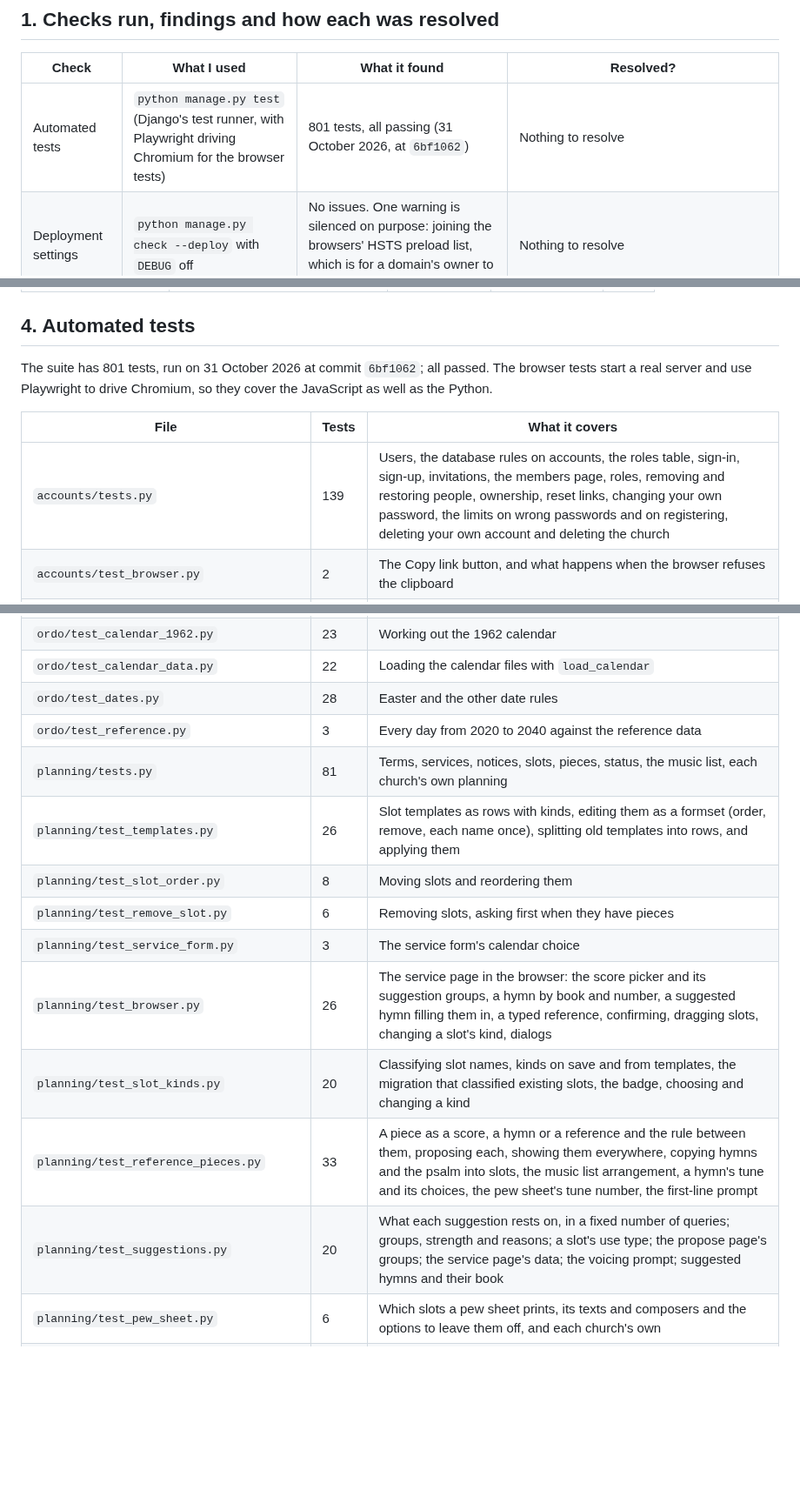
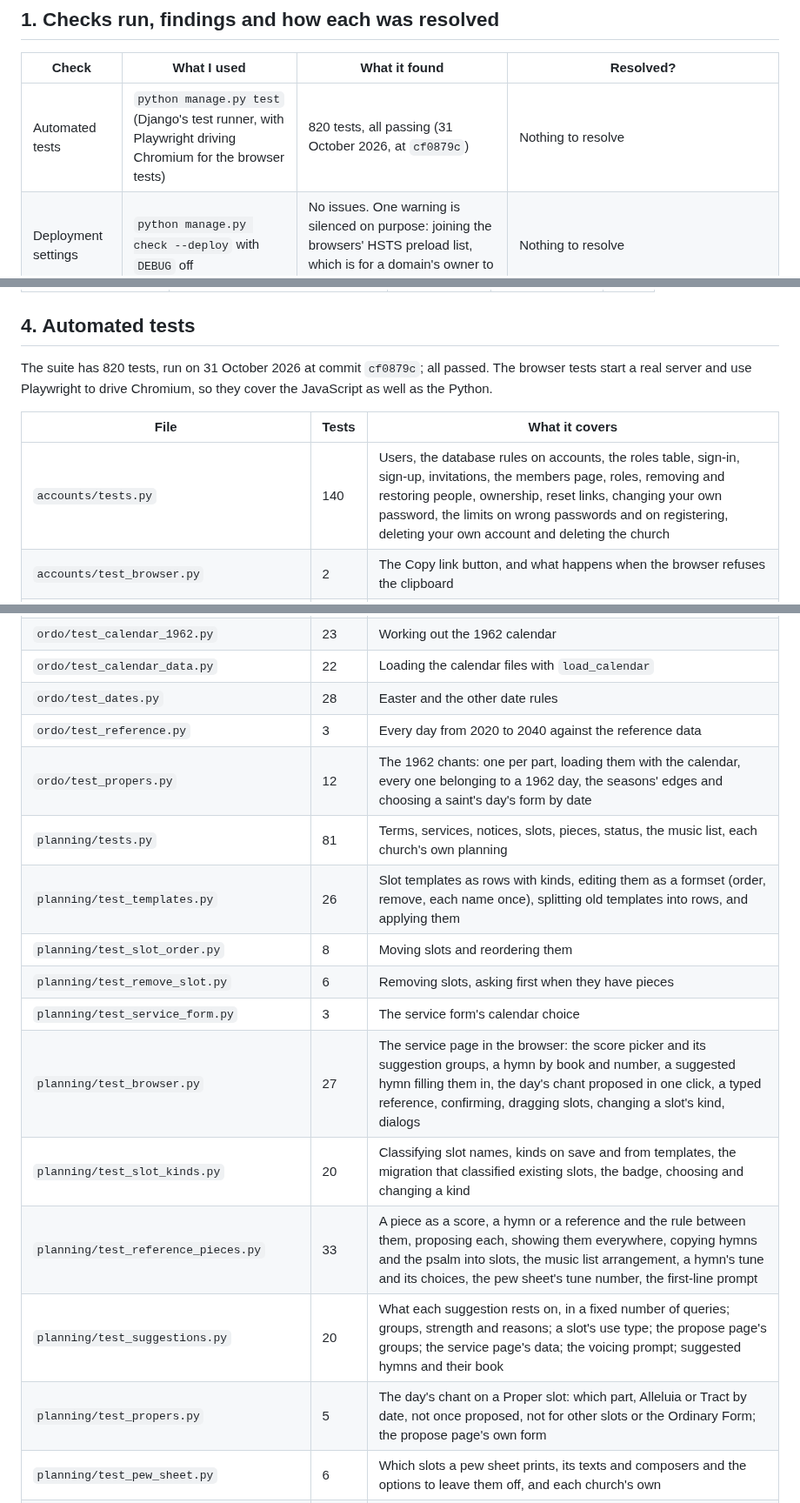
Before and after one commit to StockoL/precentor, a Markdown page: docs/testing.md, 3 parts joined by grey strips. Shown at 87% size. Drawn GitHub-style; blank space fills up the shorter version.

Commit message:
Record the chant tests, a manual check and the new count
The testing notes now list the two new test files, the browser test
for proposing the chant in one click, a manual check of the service
and propose pages, and a story for a choir singing the 1962 Mass.

```diff
--- a/docs/testing.md
+++ b/docs/testing.md
@@ -11,7 +11,7 @@ automated test named. Anything I didn't get to before submission says so.
 
 | Check                       | What I used                                                                                     | What it found                                                                                                               | Resolved?                                                                                                                                         |
 | --------------------------- | ----------------------------------------------------------------------------------------------- | --------------------------------------------------------------------------------------------------------------------------- | ------------------------------------------------------------------------------------------------------------------------------------------------- |
-| Automated tests             | `python manage.py test` (Django's test runner, with Playwright driving Chromium for the browser tests) | 801 tests, all passing (31 October 2026, at `6bf1062`)                                                                | Nothing to resolve                                                                                                                                |
+| Automated tests             | `python manage.py test` (Django's test runner, with Playwright driving Chromium for the browser tests) | 820 tests, all passing (31 October 2026, at `cf0879c`)                                                                | Nothing to resolve                                                                                                                                |
 | Deployment settings         | `python manage.py check --deploy` with `DEBUG` off                                              | No issues. One warning is silenced on purpose: joining the browsers' HSTS preload list, which is for a domain's owner to apply for | Nothing to resolve                                                                                                                                |
 | Python style                | `flake8` with a line length of 120, excluding `venv` and migrations                             | 22 findings: two unused imports, one extra blank line, one invalid escape (`\W` in a test string), 16 long lines, a variable named `l`, a lambda assigned to a name | Resolved the unused imports, the blank line and the escape in `1f2e618`. Left the 16 long lines (121 to 139 characters, mostly test data), the `l` in `ordo/utils.py` and the lambda in a test, as they don't affect behaviour. Rerun on 31 October with flake8 7.5: two files in `accounts` ended in a blank line and one import there had grown too long, all fixed in `722ffc4`; the rest as before |
 | Leftover debugging          | `git grep` for `print(`, `breakpoint(`, `TODO`, `FIXME` and commented-out code, outside `venv` and migrations | None in the app. The two scripts in `tools/` print what they've done, on purpose                                     | Nothing to resolve                                                                                                                                |
@@ -79,13 +79,13 @@ most.
 
 ## 4. Automated tests
 
-The suite has 801 tests, run on 31 October 2026 at commit `6bf1062`;
+The suite has 820 tests, run on 31 October 2026 at commit `cf0879c`;
 all passed. The browser tests start a real server and use Playwright to
 drive Chromium, so they cover the JavaScript as well as the Python.
 
 | File                                      | Tests | What it covers                                                                                                     |
 | ----------------------------------------- | ----- | ------------------------------------------------------------------------------------------------------------------ |
-| `accounts/tests.py`                       | 139   | Users, the database rules on accounts, the roles table, sign-in, sign-up, invitations, the members page, roles, removing and restoring people, ownership, reset links, changing your own password, the limits on wrong passwords and on registering, deleting your own account and deleting the church |
+| `accounts/tests.py`                       | 140   | Users, the database rules on accounts, the roles table, sign-in, sign-up, invitations, the members page, roles, removing and restoring people, ownership, reset links, changing your own password, the limits on wrong passwords and on registering, deleting your own account and deleting the church |
 | `accounts/test_browser.py`                | 2     | The Copy link button, and what happens when the browser refuses the clipboard                                    |
 | `comments/tests.py`                       | 33    | Adding, replying to, closing and deleting comments; the Inbox; each church's own comments, and comments kept as "A former member"                          |
 | `comments/test_browser.py`                | 3     | Comment threads, deleting a comment, and closed threads as a Viewer sees them, in the browser                     |
@@ -100,15 +100,17 @@ drive Chromium, so they cover the JavaScript as well as the Python.
 | `ordo/test_calendar_data.py`              | 22    | Loading the calendar files with `load_calendar`                                                                    |
 | `ordo/test_dates.py`                      | 28    | Easter and the other date rules                                                                                    |
 | `ordo/test_reference.py`                  | 3     | Every day from 2020 to 2040 against the reference data                                                             |
+| `ordo/test_propers.py`                    | 12    | The 1962 chants: one per part, loading them with the calendar, every one belonging to a 1962 day, the seasons' edges and choosing a saint's day's form by date |
 | `planning/tests.py`                       | 81    | Terms, services, notices, slots, pieces, status, the music list, each church's own planning                        |
 | `planning/test_templates.py`              | 26    | Slot templates as rows with kinds, editing them as a formset (order, remove, each name once), splitting old templates into rows, and applying them |
 | `planning/test_slot_order.py`             | 8     | Moving slots and reordering them                                                                                   |
 | `planning/test_remove_slot.py`            | 6     | Removing slots, asking first when they have pieces                                                                 |
 | `planning/test_service_form.py`           | 3     | The service form's calendar choice                                                                                 |
-| `planning/test_browser.py`                | 26    | The service page in the browser: the score picker and its suggestion groups, a hymn by book and number, a suggested hymn filling them in, a typed reference, confirming, dragging slots, changing a slot's kind, dialogs |
+| `planning/test_browser.py`                | 27    | The service page in the browser: the score picker and its suggestion groups, a hymn by book and number, a suggested hymn filling them in, the day's chant proposed in one click, a typed reference, confirming, dragging slots, changing a slot's kind, dialogs |
 | `planning/test_slot_kinds.py`             | 20    | Classifying slot names, kinds on save and from templates, the migration that classified existing slots, the badge, choosing and changing a kind |
 | `planning/test_reference_pieces.py`       | 33    | A piece as a score, a hymn or a reference and the rule between them, proposing each, showing them everywhere, copying hymns and the psalm into slots, the music list arrangement, a hymn's tune and its choices, the pew sheet's tune number, the first-line prompt |
 | `planning/test_suggestions.py`            | 20    | What each suggestion rests on, in a fixed number of queries; groups, strength and reasons; a slot's use type; the propose page's groups; the service page's data; the voicing prompt; suggested hymns and their book |
+| `planning/test_propers.py`                | 5     | The day's chant on a Proper slot: which part, Alleluia or Tract by date, not once proposed, not for other slots or the Ordinary Form; the propose page's own form |
 | `planning/test_pew_sheet.py`              | 6     | Which slots a pew sheet prints, its texts and composers and the options to leave them off, and each church's own |
 | `precentor_project/tests.py`              | 27    | The base template, the navigation and its wording, the Inbox count, the user menu, the 403 page, never storing signed-in pages,, the privacy page and footer, and the check on return addresses                |
 | `precentor_project/test_browser.py`       | 15    | Signing in, type and control sizes, checkboxes, Settings, the user menu, page transitions and the skip link, in the browser |
```
Also changed, not shown: other parts of docs/testing.md (+1 -0 lines), docs/user_stories.md (+4 -0 lines).
